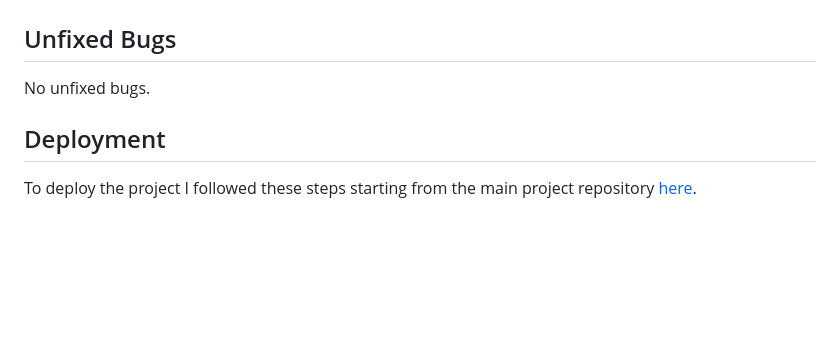
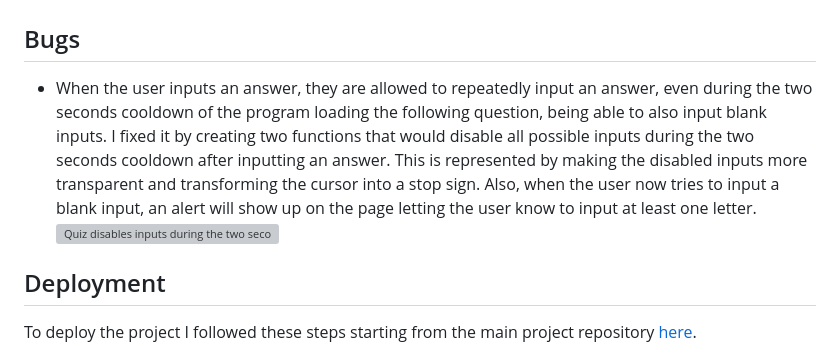
Before and after one commit to BiagiarelliAdriano/One-Piece-Quiz, a Markdown page: README.md, the part around one of its changes. Rendered like a GitHub page; blank space fills up the shorter version; grey boxes are pictures that could not be loaded.

```diff
--- a/README.md
+++ b/README.md
@@ -84,8 +88,9 @@ And here we are, to the last and more challenging quiz! The user will have to gu
 	- No relevant errors were found when passing throught the official JSHint validator.
  ![JSHint validator for Javascript code](assets/images/readme/jshinttest.png)
 
-## Unfixed Bugs
-No unfixed bugs.
+## Bugs
+- When the user inputs an answer, they are allowed to repeatedly input an answer, even during the two seconds cooldown of the program loading the following question, being able to also input blank inputs. I fixed it by creating two functions that would disable all possible inputs during the two seconds cooldown after inputting an answer. This is represented by making the disabled inputs more transparent and transforming the cursor into a stop sign. Also, when the user now tries to input a blank input, an alert will show up on the page letting the user know to input at least one letter.
+![Quiz disables inputs during the two seconds loading for following question](assets/images/readme/quizinputsdisabled.png)
 
 ## Deployment
 To deploy the project I followed these steps starting from the main project repository [here](https://github.com/BiagiarelliAdriano/One-Piece-Quiz).
```
Also changed, not shown: other parts of README.md (+4 -0 lines).
